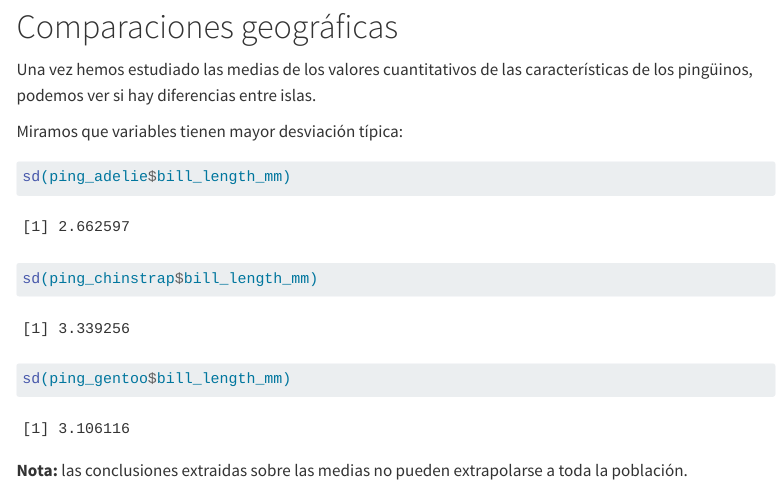
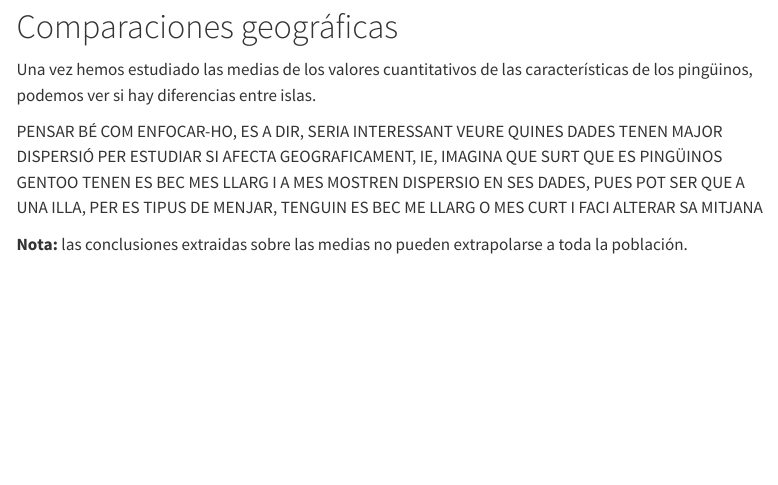
Before and after one commit to IreneJulia/Entrega1_AD, a Quarto document (prueba.qmd): the page in a window 1100 px wide, from 6560 px down. Rendered offline with R 4.5, knitr and Pandoc in place of Quarto, with nearby package versions; menus at the side of the page are left out; long lines of code are wrapped.

Commit message:
commit amb tot

````diff
--- a/prueba.qmd
+++ b/prueba.qmd
@@ -155,13 +155,7 @@ Notemos que los pinguinos de especie `Gentoo` de media tienen mas masa corporal
 
 Una vez hemos estudiado las medias de los valores cuantitativos de las características de los pingüinos, podemos ver si hay diferencias entre islas.
 
-Miramos que variables tienen mayor desviación típica:
-
-```{r}
-sd(ping_adelie$bill_length_mm)
-sd(ping_chinstrap$bill_length_mm)
-sd(ping_gentoo$bill_length_mm)
-```
+PENSAR BÉ COM ENFOCAR-HO, ES A DIR, SERIA INTERESSANT VEURE QUINES DADES TENEN MAJOR DISPERSIÓ PER ESTUDIAR SI AFECTA GEOGRAFICAMENT, IE, IMAGINA QUE SURT QUE ES PINGÜINOS GENTOO TENEN ES BEC MES LLARG I A MES MOSTREN DISPERSIO EN SES DADES, PUES POT SER QUE A UNA ILLA, PER ES TIPUS DE MENJAR, TENGUIN ES BEC ME LLARG O MES CURT I FACI ALTERAR SA MITJANA
 
 
 
````
